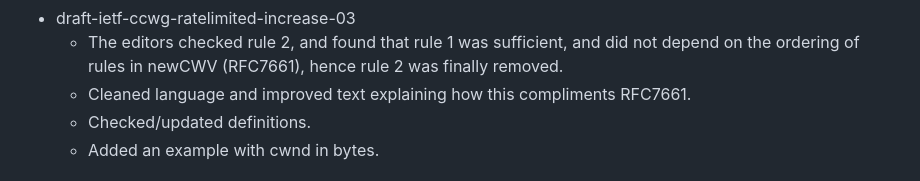
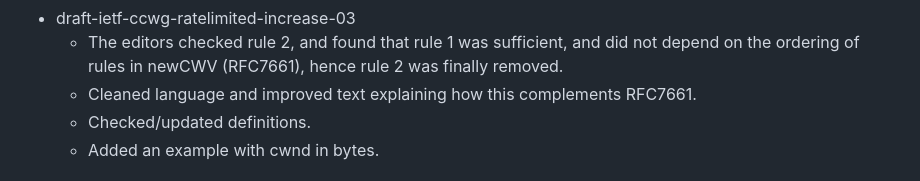
Before and after one commit to ietf-wg-ccwg/draft-ietf-ccwg-ratelimited-increase, a Markdown page: draft-ietf-ccwg-ratelimited-increase.md, the part around the change. GitHub-like rendering.

Commit message:
Fix the spelling of complements

```diff
--- a/draft-ietf-ccwg-ratelimited-increase.md
+++ b/draft-ietf-ccwg-ratelimited-increase.md
@@ -441,7 +441,7 @@ cwnd when the sender is rate-limited.
   * Removed a confusing and unnecessary sentence about pacing (as suggested at IETF-123).
 * draft-ietf-ccwg-ratelimited-increase-03
   * The editors checked rule 2, and found that rule 1 was sufficient, and did not depend on the ordering of rules in newCWV (RFC7661), hence rule 2 was finally removed.
-  * Cleaned language and improved text explaining how this compliments RFC7661.
+  * Cleaned language and improved text explaining how this complements RFC7661.
   * Checked/updated definitions.
   * Added an example with cwnd in bytes.
 
```
